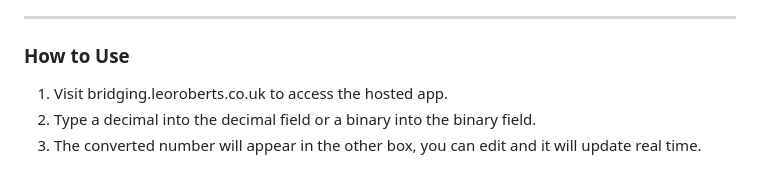
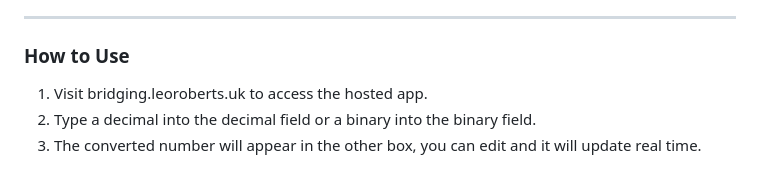
Before and after one commit to monty23monty/6th-Form-Bridging, a Markdown page: Readme.md, the part around the change. Drawn GitHub-style.

```diff
--- a/Readme.md
+++ b/Readme.md
@@ -113,6 +113,6 @@ Feel free to explore the two branches to see the differences in implementation,
 
 ### How to Use
 
-1. Visit bridging.leoroberts.co.uk to access the hosted app.
+1. Visit bridging.leoroberts.uk to access the hosted app.
 2. Type a decimal into the decimal field or a binary into the binary field.
 3. The converted number will appear in the other box, you can edit and it will update real time.
```
